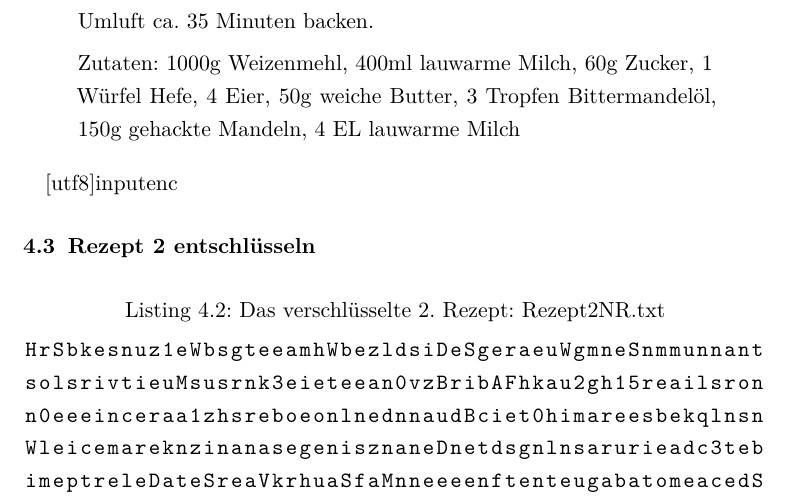
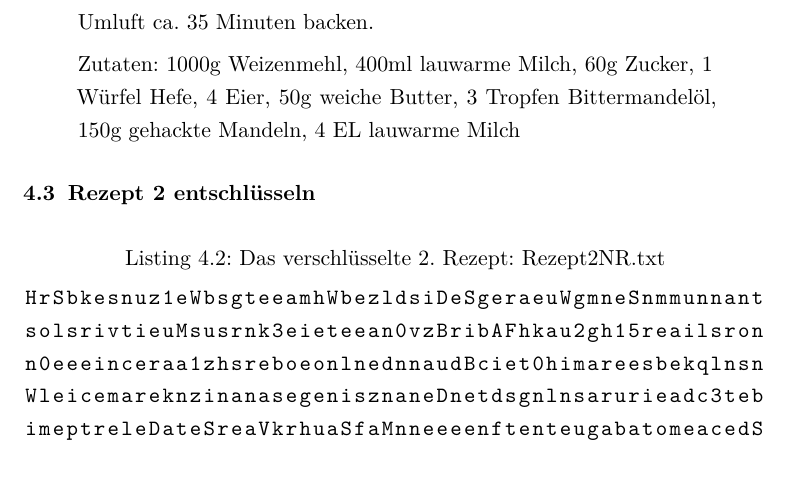
Before and after one commit to thkoch2001/hagen_1599_2012_wilddiebe, a LaTeX document (latex_report/Fachpraktikum.tex, which reads latex_report/EntschluesselnRezept2.tex): part of page 37 of 48, cut so that both start at the same text. Compiled offline with pdfLaTeX.

Commit message:
fix usepackage

```diff
--- a/latex_report/EntschluesselnRezept2.tex
+++ b/latex_report/EntschluesselnRezept2.tex
@@ -1,4 +1,3 @@
-\usepackage[utf8]{inputenc}
 \subsection{Rezept 2 entschlüsseln}
 \label{RezeptZweiEntschluesseln}
 
```
Also changed, not shown: latex_report/Fachpraktikum.pdf.
